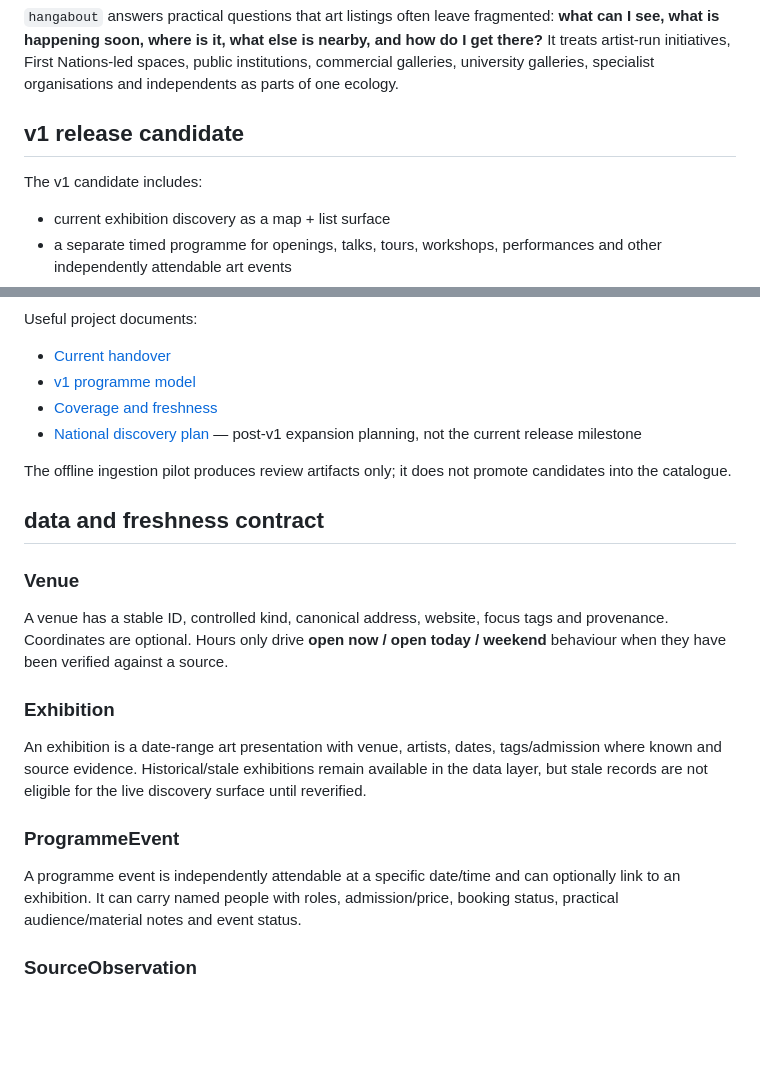
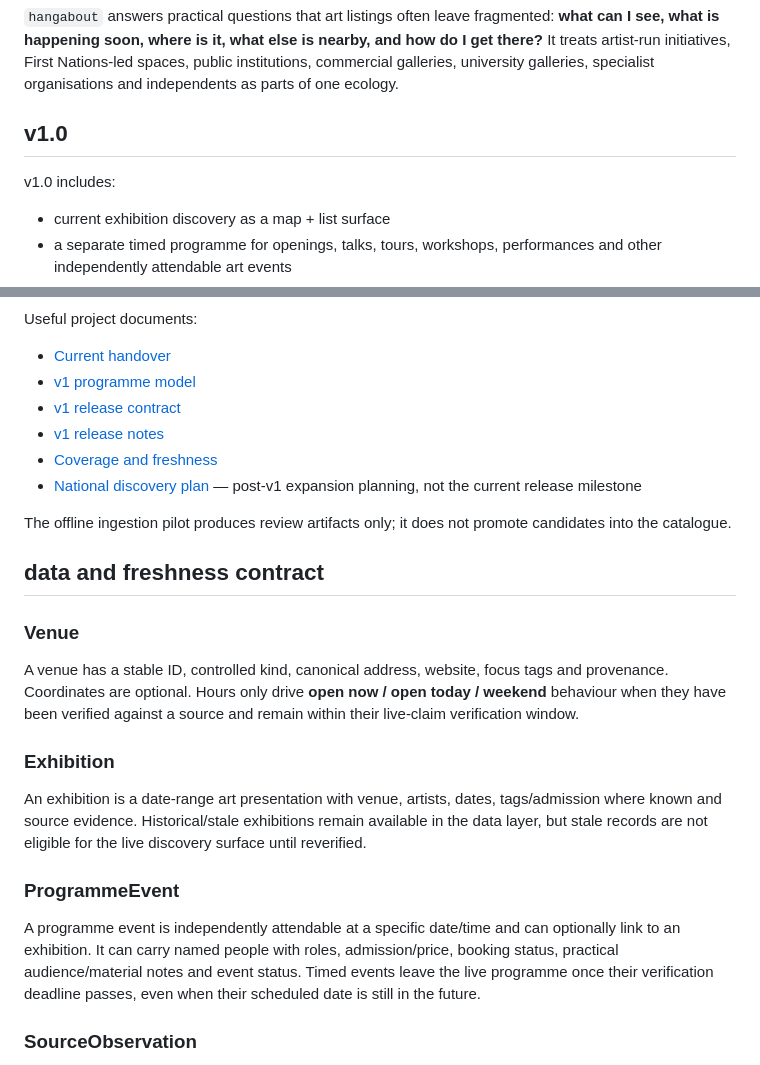
Before and after one commit to MusicOfScience/hangabout, a Markdown page: README.md, 2 parts joined by grey strips. Drawn GitHub-style; blank space fills up the shorter version.

Commit message:
Promote README from candidate to v1.0

```diff
--- a/README.md
+++ b/README.md
@@ -6,9 +6,9 @@ A Melbourne-first art discovery service for people who see art and people who ma
 
 `hangabout` answers practical questions that art listings often leave fragmented: **what can I see, what is happening soon, where is it, what else is nearby, and how do I get there?** It treats artist-run initiatives, First Nations-led spaces, public institutions, commercial galleries, university galleries, specialist organisations and independents as parts of one ecology.
 
-## v1 release candidate
+## v1.0
 
-The v1 candidate includes:
+v1.0 includes:
 
 - current exhibition discovery as a map + list surface
 - a separate timed programme for openings, talks, tours, workshops, performances and other independently attendable art events
@@ -97,6 +97,8 @@ Useful project documents:
 
 - [Current handover](docs/HANDOVER.md)
 - [v1 programme model](docs/V1_PROGRAMME_MODEL.md)
+- [v1 release contract](docs/V1_RELEASE_CONTRACT.md)
+- [v1 release notes](docs/V1_RELEASE_NOTES.md)
 - [Coverage and freshness](docs/coverage-and-freshness.md)
 - [National discovery plan](docs/NATIONAL_DISCOVERY_PLAN.md) — post-v1 expansion planning, not the current release milestone
 
@@ -106,7 +108,7 @@ The offline ingestion pilot produces review artifacts only; it does not promote
 
 ### Venue
 
-A venue has a stable ID, controlled kind, canonical address, website, focus tags and provenance. Coordinates are optional. Hours only drive **open now / open today / weekend** behaviour when they have been verified against a source.
+A venue has a stable ID, controlled kind, canonical address, website, focus tags and provenance. Coordinates are optional. Hours only drive **open now / open today / weekend** behaviour when they have been verified against a source and remain within their live-claim verification window.
 
 ### Exhibition
 
@@ -114,7 +116,7 @@ An exhibition is a date-range art presentation with venue, artists, dates, tags/
 
 ### ProgrammeEvent
 
-A programme event is independently attendable at a specific date/time and can optionally link to an exhibition. It can carry named people with roles, admission/price, booking status, practical audience/material notes and event status.
+A programme event is independently attendable at a specific date/time and can optionally link to an exhibition. It can carry named people with roles, admission/price, booking status, practical audience/material notes and event status. Timed events leave the live programme once their verification deadline passes, even when their scheduled date is still in the future.
 
 ### SourceObservation
 
```
